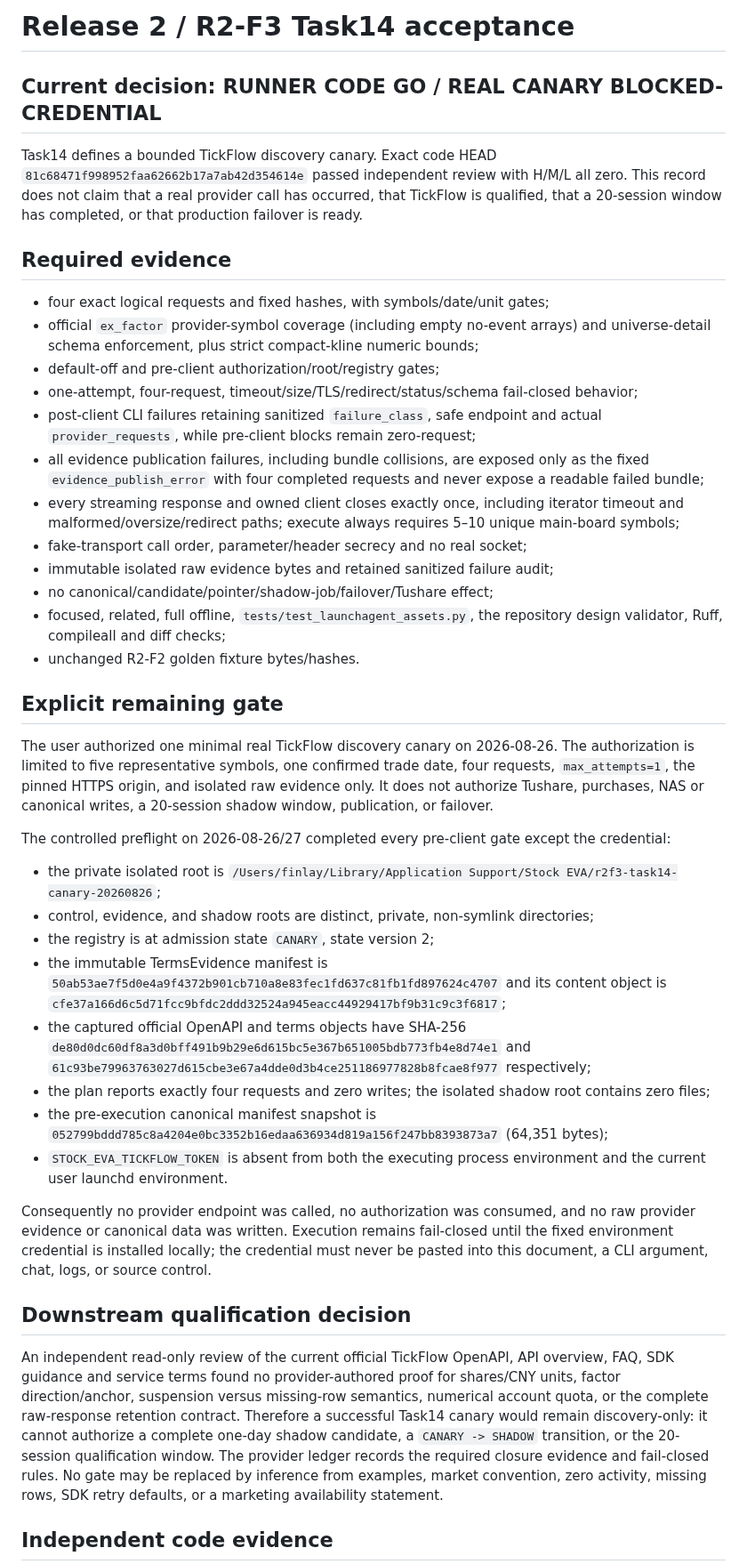
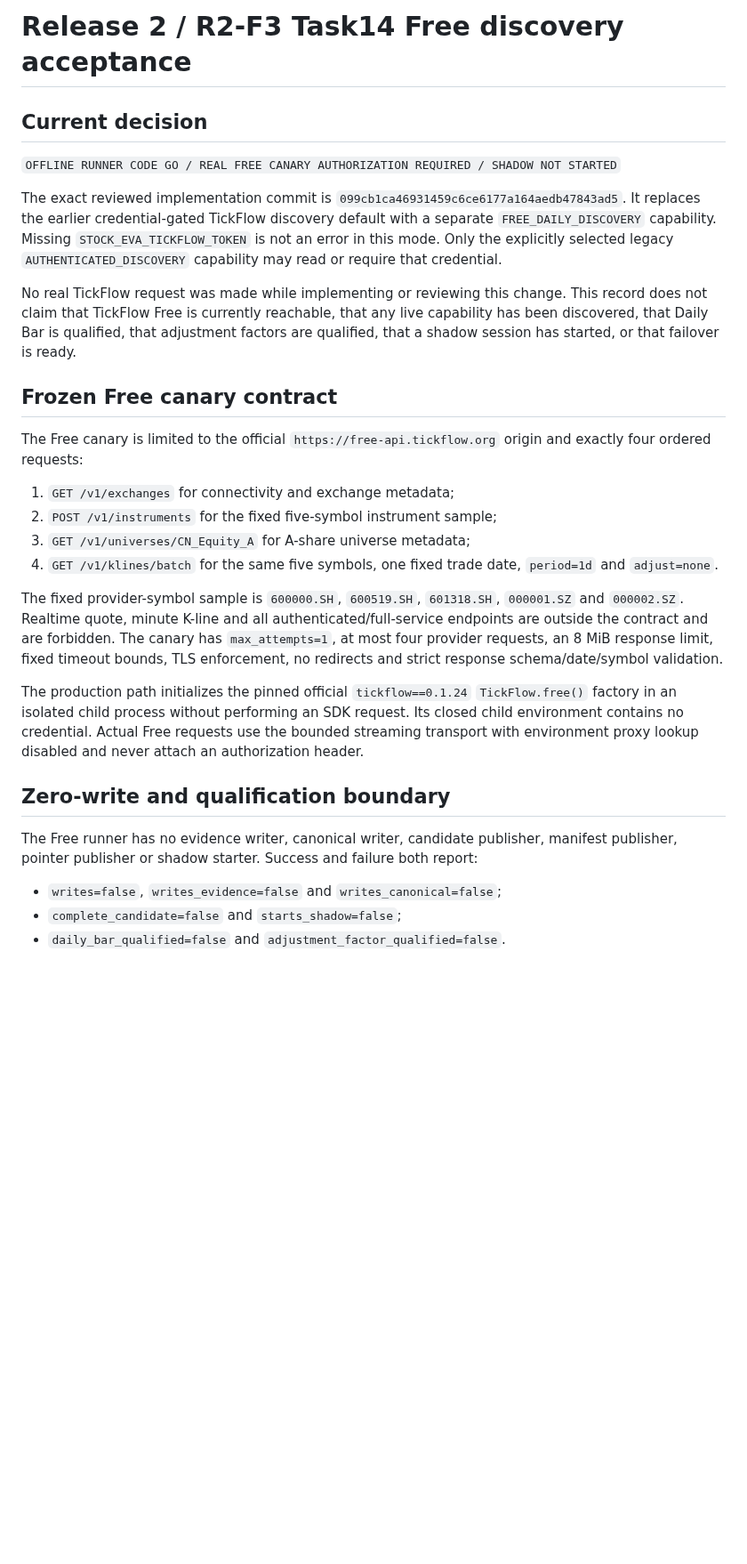
Before and after one commit to fengpengliu95-code/Stock-eva, a Markdown page: docs/acceptance/release-2-r2f3-task14.md, the part around one of its changes. Shown at 89% size. Drawn GitHub-style; blank space fills up the shorter version.

Commit message:
docs(r2f3): record TickFlow free discovery GO

```diff
--- a/docs/acceptance/release-2-r2f3-task14.md
+++ b/docs/acceptance/release-2-r2f3-task14.md
@@ -1,74 +1,49 @@
-# Release 2 / R2-F3 Task14 acceptance
+# Release 2 / R2-F3 Task14 Free discovery acceptance
 
-## Current decision: RUNNER CODE GO / REAL CANARY BLOCKED-CREDENTIAL
+## Current decision
 
-Task14 defines a bounded TickFlow discovery canary. Exact code HEAD
-`81c68471f998952faa62662b17a7ab42d354614e` passed independent review with H/M/L all zero. This
-record does not claim that a real provider call has occurred, that TickFlow is qualified, that a
-20-session window has completed, or that production failover is ready.
+`OFFLINE RUNNER CODE GO / REAL FREE CANARY AUTHORIZATION REQUIRED / SHADOW NOT STARTED`
 
-## Required evidence
+The exact reviewed implementation commit is
+`099cb1ca46931459c6ce6177a164aedb47843ad5`. It replaces the earlier
+credential-gated TickFlow discovery default with a separate
+`FREE_DAILY_DISCOVERY` capability. Missing `STOCK_EVA_TICKFLOW_TOKEN` is not an error in this
+mode. Only the explicitly selected legacy `AUTHENTICATED_DISCOVERY` capability may read or require
+that credential.
 
-- four exact logical requests and fixed hashes, with symbols/date/unit gates;
-- official `ex_factor` provider-symbol coverage (including empty no-event arrays) and
-  universe-detail schema enforcement, plus strict compact-kline numeric bounds;
-- default-off and pre-client authorization/root/registry gates;
-- one-attempt, four-request, timeout/size/TLS/redirect/status/schema fail-closed behavior;
-- post-client CLI failures retaining sanitized `failure_class`, safe endpoint and actual
-  `provider_requests`, while pre-client blocks remain zero-request;
-- all evidence publication failures, including bundle collisions, are exposed only as the fixed
-  `evidence_publish_error` with four completed requests and never expose a readable failed bundle;
-- every streaming response and owned client closes exactly once, including iterator timeout and
-  malformed/oversize/redirect paths; execute always requires 5–10 unique main-board symbols;
-- fake-transport call order, parameter/header secrecy and no real socket;
-- immutable isolated raw evidence bytes and retained sanitized failure audit;
-- no canonical/candidate/pointer/shadow-job/failover/Tushare effect;
-- focused, related, full offline, `tests/test_launchagent_assets.py`, the repository design
-  validator, Ruff, compileall and diff checks;
-- unchanged R2-F2 golden fixture bytes/hashes.
+No real TickFlow request was made while implementing or reviewing this change. This record does
+not claim that TickFlow Free is currently reachable, that any live capability has been discovered,
+that Daily Bar is qualified, that adjustment factors are qualified, that a shadow session has
+started, or that failover is ready.
 
-## Explicit remaining gate
+## Frozen Free canary contract
 
-The user authorized one minimal real TickFlow discovery canary on 2026-08-26. The authorization
-is limited to five representative symbols, one confirmed trade date, four requests,
-`max_attempts=1`, the pinned HTTPS origin, and isolated raw evidence only. It does not authorize
-Tushare, purchases, NAS or canonical writes, a 20-session shadow window, publication, or
-failover.
+The Free canary is limited to the official `https://free-api.tickflow.org` origin and exactly four
+ordered requests:
 
-The controlled preflight on 2026-08-26/27 completed every pre-client gate except the credential:
+1. `GET /v1/exchanges` for connectivity and exchange metadata;
+2. `POST /v1/instruments` for the fixed five-symbol instrument sample;
+3. `GET /v1/universes/CN_Equity_A` for A-share universe metadata;
+4. `GET /v1/klines/batch` for the same five symbols, one fixed trade date, `period=1d` and
+   `adjust=none`.
 
-- the private isolated root is
-  `/Users/finlay/Library/Application Support/Stock EVA/r2f3-task14-canary-20260826`;
-- control, evidence, and shadow roots are distinct, private, non-symlink directories;
-- the registry is at admission state `CANARY`, state version 2;
-- the immutable TermsEvidence manifest is
-  `50ab53ae7f5d0e4a9f4372b901cb710a8e83fec1fd637c81fb1fd897624c4707` and its content object is
-  `cfe37a166d6c5d71fcc9bfdc2ddd32524a945eacc44929417bf9b31c9c3f6817`;
-- the captured official OpenAPI and terms objects have SHA-256
-  `de80d0dc60df8a3d0bff491b9b29e6d615bc5e367b651005bdb773fb4e8d74e1` and
-  `61c93be79963763027d615cbe3e67a4dde0d3b4ce251186977828b8fcae8f977` respectively;
-- the plan reports exactly four requests and zero writes; the isolated shadow root contains zero
-  files;
-- the pre-execution canonical manifest snapshot is
-  `052799bddd785c8a4204e0bc3352b16edaa636934d819a156f247bb8393873a7` (64,351 bytes);
-- `STOCK_EVA_TICKFLOW_TOKEN` is absent from both the executing process environment and the current
-  user launchd environment.
+The fixed provider-symbol sample is `600000.SH`, `600519.SH`, `601318.SH`, `000001.SZ` and
+`000002.SZ`. Realtime quote, minute K-line and all authenticated/full-service endpoints are outside
+the contract and are forbidden. The canary has `max_attempts=1`, at most four provider requests,
+an 8 MiB response limit, fixed timeout bounds, TLS enforcement, no redirects and strict response
+schema/date/symbol validation.
 
-Consequently no provider endpoint was called, no authorization was consumed, and no raw provider
-evidence or canonical data was written. Execution remains fail-closed until the fixed environment
-credential is installed locally; the credential must never be pasted into this document, a CLI
-argument, chat, logs, or source control.
+The production path initializes the pinned official `tickflow==0.1.24` `TickFlow.free()` factory in
+an isolated child process without performing an SDK request. Its closed child environment contains
+no credential. Actual Free requests use the bounded streaming transport with environment proxy
+lookup disabled and never attach an authorization header.
 
-## Downstream qualification decision
+## Zero-write and qualification boundary
 
-An independent read-only review of the current official TickFlow OpenAPI, API overview, FAQ, SDK
-guidance and service terms found no provider-authored proof for shares/CNY units, factor
-direction/anchor, suspension versus missing-row semantics, numerical account quota, or the complete
-raw-response retention contract. Therefore a successful Task14 canary would remain discovery-only:
-it cannot authorize a complete one-day shadow candidate, a `CANARY -> SHADOW` transition, or the
-20-session qualification window. The provider ledger records the required closure evidence and
-fail-closed rules. No gate may be replaced by inference from examples, market convention, zero
-activity, missing rows, SDK retry defaults, or a marketing availability statement.
+The Free runner has no evidence writer, canonical writer, candidate publisher, manifest publisher,
+pointer publisher or shadow starter. Success and failure both report:
 
-## Independent code evidence
+- `writes=false`, `writes_evidence=false` and `writes_canonical=false`;
+- `complete_candidate=false` and `starts_shadow=false`;
+- `daily_bar_qualified=false` and `adjustment_factor_qualified=false`.
 
```
Also changed, not shown: other parts of docs/acceptance/release-2-r2f3-task14.md (+77 -7 lines), docs/plans/2026-08-27-stock-eva-r2f3-task14-free-discovery-implementation.md (+15 -1 lines).
